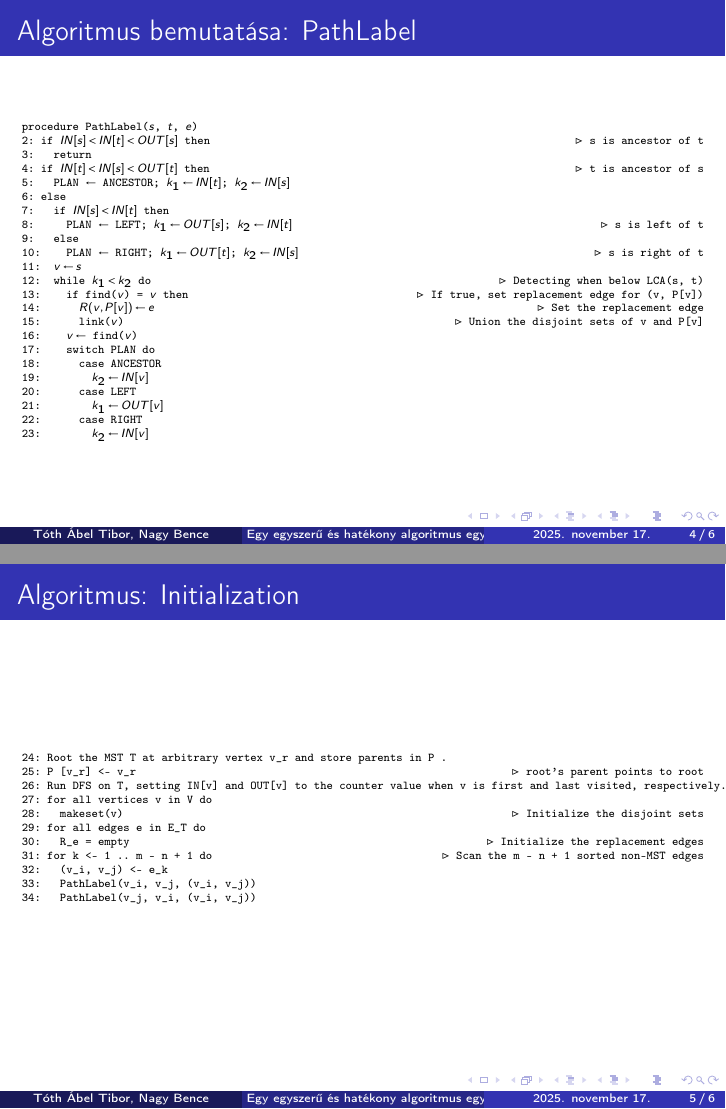
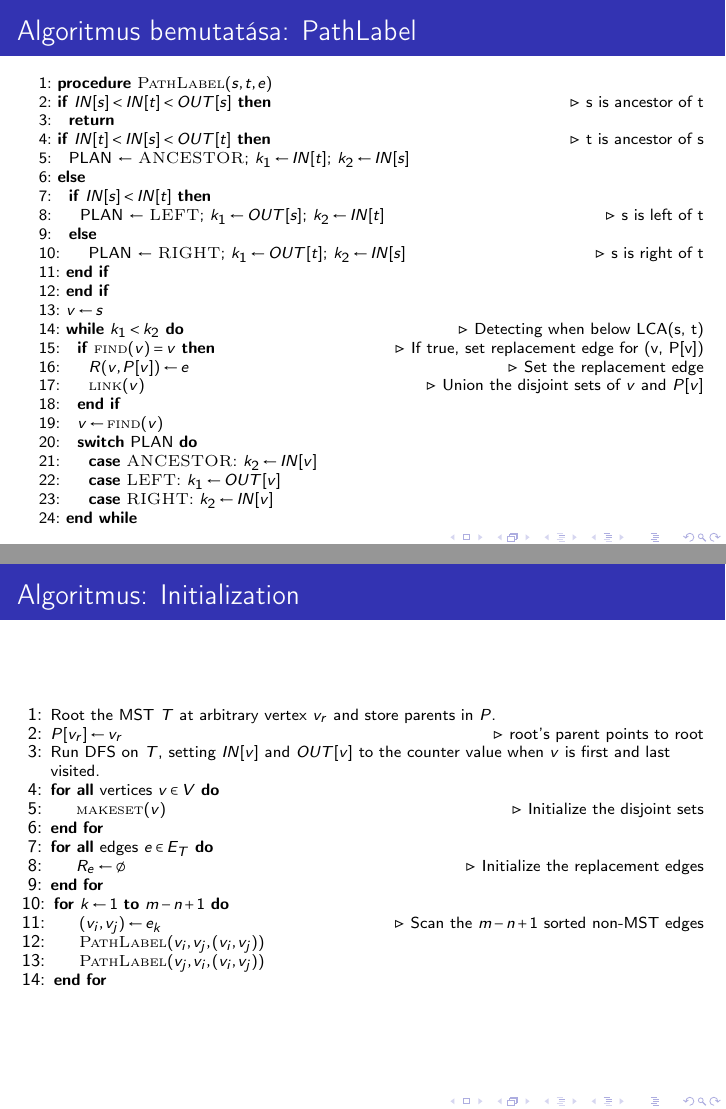
Before and after one commit to nagyb3/grafopt-eloadas, LaTeX slides (presentation.tex, which reads sections/initialization.tex, sections/pathlabel.tex): pages 4 and 5 of 6, joined at a grey line. Compiled offline with pdfLaTeX.

Commit message:
Use `algpseudocode`

```diff
--- a/sections/initialization.tex
+++ b/sections/initialization.tex
@@ -1,21 +1,20 @@
-\begin{frame}[fragile]{Algoritmus: Initialization}
-\tiny
-\begin{lstlisting}[
-  basicstyle=\ttfamily\tiny,
-  breaklines=false,
-  mathescape=true,
-  escapeinside={(*@}{@*)},
-]
-24: Root the MST T at arbitrary vertex v_r and store parents in P .
-25: P [v_r] <- v_r        (*@\hfill{ $\triangleright$ root's parent points to root}@*)
-26: Run DFS on T, setting IN[v] and OUT[v] to the counter value when v is first and last visited, respectively.
-27: for all vertices v in V do
-28:   makeset(v)          (*@\hfill{ $\triangleright$ Initialize the disjoint sets}@*)
-29: for all edges e in E_T do
-30:   R_e = empty         (*@\hfill{ $\triangleright$ Initialize the replacement edges}@*)
-31: for k <- 1 .. m - n + 1 do        (*@\hfill{ $\triangleright$ Scan the m - n + 1 sorted non-MST edges}@*)
-32:   (v_i, v_j) <- e_k
-33:   PathLabel(v_i, v_j, (v_i, v_j))
-34:   PathLabel(v_j, v_i, (v_i, v_j))
-\end{lstlisting}
+\begin{frame}[plain]{Algoritmus: Initialization}
+\scriptsize
+\setalgline{23}
+\begin{algorithmic}[1]
+  \State Root the MST $T$ at arbitrary vertex $v_r$ and store parents in $P$.
+  \State $P[v_r] \gets v_r$ \Comment{{root's parent points to root}}
+  \State Run DFS on $T$, setting $IN[v]$ and $OUT[v]$ to the counter value when $v$ is first and last visited.
+  \ForAll{vertices $v \in V$}
+    \State \textsc{makeset}($v$) \Comment{{Initialize the disjoint sets}}
+  \EndFor
+  \ForAll{edges $e \in E_T$}
+    \State $R_e \gets \emptyset$ \Comment{{Initialize the replacement edges}}
+  \EndFor
+  \For{$k \gets 1$ \textbf{to} $m - n + 1$}
+    \State $(v_i, v_j) \gets e_k$ \Comment{{Scan the $m - n + 1$ sorted non-MST edges}}
+    \State \textsc{PathLabel}($v_i, v_j, (v_i, v_j)$)
+    \State \textsc{PathLabel}($v_j, v_i, (v_i, v_j)$)
+  \EndFor
+\end{algorithmic}
 \end{frame}
--- a/sections/pathlabel.tex
+++ b/sections/pathlabel.tex
@@ -1,33 +1,40 @@
-\begin{frame}[fragile]{Algoritmus bemutatása: PathLabel}
-\tiny
-\begin{lstlisting}[
-  basicstyle=\ttfamily\tiny,
-  breaklines=false,
-  mathescape=true,
-  escapeinside={(*@}{@*)},
-]
-procedure PathLabel($s$, $t$, $e$)
-2: if $IN[s] < IN[t] < OUT[s]$ then        (*@\hfill{ $\triangleright$ s is ancestor of t}@*)
-3:   return
-4: if $IN[t] < IN[s] < OUT[t]$ then        (*@\hfill{ $\triangleright$ t is ancestor of s}@*)
-5:   PLAN $\leftarrow$ ANCESTOR; $k_1 \leftarrow IN[t]$; $k_2 \leftarrow IN[s]$
-6: else
-7:   if $IN[s] < IN[t]$ then
-8:     PLAN $\leftarrow$ LEFT; $k_1 \leftarrow OUT[s]$; $k_2 \leftarrow IN[t]$   (*@\hfill{ $\triangleright$ s is left of t}@*)
-9:   else
-10:    PLAN $\leftarrow$ RIGHT; $k_1 \leftarrow OUT[t]$; $k_2 \leftarrow IN[s]$  (*@\hfill{ $\triangleright$ s is right of t}@*)
-11:  $v \leftarrow s$
-12:  while $k_1 < k_2$ do                   (*@\hfill{ $\triangleright$ Detecting when below LCA(s, t)}@*)
-13:    if find($v$) = $v$ then              (*@\hfill{ $\triangleright$ If true, set replacement edge for (v, P[v])}@*)
-14:      $R(v, P[v]) \leftarrow e$          (*@\hfill{ $\triangleright$ Set the replacement edge}@*)
-15:      link($v$)                          (*@\hfill{ $\triangleright$ Union the disjoint sets of v and P[v]}@*)
-16:    $v \leftarrow$ find($v$)
-17:    switch PLAN do
-18:      case ANCESTOR
-19:        $k_2 \leftarrow IN[v]$
-20:      case LEFT
-21:        $k_1 \leftarrow OUT[v]$
-22:      case RIGHT
-23:        $k_2 \leftarrow IN[v]$
-\end{lstlisting}
+\begin{frame}[plain]{Algoritmus bemutatása: PathLabel}
+\scriptsize
+\begin{algorithmic}
+  \State \nextalgline\ \textbf{procedure} \textsc{PathLabel}$(s, t, e)$
+
+  \State \nextalgline\ \textbf{if} $IN[s] < IN[t] < OUT[s]$ \textbf{then}   \Comment{{s is ancestor of t}}
+  \State \nextalgline\ \ \ \textbf{return}
+
+  \State \nextalgline\ \textbf{if} $IN[t] < IN[s] < OUT[t]$ \textbf{then}  \Comment{{t is ancestor of s}}
+  \State \nextalgline\ \ \ PLAN $\gets$ \textsc{ANCESTOR}; $k_1 \gets IN[t]$; $k_2 \gets IN[s]$
+  \State \nextalgline\ \textbf{else}
+  \State \nextalgline\ \ \ \textbf{if} $IN[s] < IN[t]$ \textbf{then}
+  \State \nextalgline\ \ \ \ \ PLAN $\gets$ \textsc{LEFT}; $k_1 \gets OUT[s]$; $k_2 \gets IN[t]$
+    \Comment{{s is left of t}}
+  \State \nextalgline\ \ \ \textbf{else}
+  \State \nextalgline\ \ \ \ \ PLAN $\gets$ \textsc{RIGHT}; $k_1 \gets OUT[t]$; $k_2 \gets IN[s]$
+    \Comment{{s is right of t}}
+  \State \nextalgline\ \textbf{end if}
+  \State \nextalgline\ \textbf{end if}
+
+  \State \nextalgline\ $v \gets s$
+
+  \State \nextalgline\ \textbf{while} $k_1 < k_2$ \textbf{do}     \Comment{{Detecting when below LCA(s, t)}}
+
+  \State \nextalgline\ \ \ \textbf{if} \textsc{find}$(v) = v$ \textbf{then}   \Comment{{If true, set replacement edge for (v, P[v])}}
+  \State \nextalgline\ \ \ \ \ $R(v, P[v]) \gets e$   \Comment{{Set the replacement edge}}
+  \State \nextalgline\ \ \ \ \ \textsc{link}$(v)$   \Comment{{Union the disjoint sets of $v$ and $P[v]$}}
+  \State \nextalgline\ \ \ \textbf{end if}
+
+  \State \nextalgline\ \ \ $v \gets \textsc{find}(v)$
+
+  \State \nextalgline\ \ \ \textbf{switch} PLAN \textbf{do}
+  \State \nextalgline\ \ \ \ \ \textbf{case} \textsc{ANCESTOR}: $k_2 \gets IN[v]$
+  \State \nextalgline\ \ \ \ \ \textbf{case} \textsc{LEFT}: $k_1 \gets OUT[v]$
+  \State \nextalgline\ \ \ \ \ \textbf{case} \textsc{RIGHT}: $k_2 \gets IN[v]$
+
+  \State \nextalgline\ \textbf{end while}
+
+\end{algorithmic}
 \end{frame}
```
Also changed, not shown: presentation.tex (+9 -9 lines), presentation.pdf.
